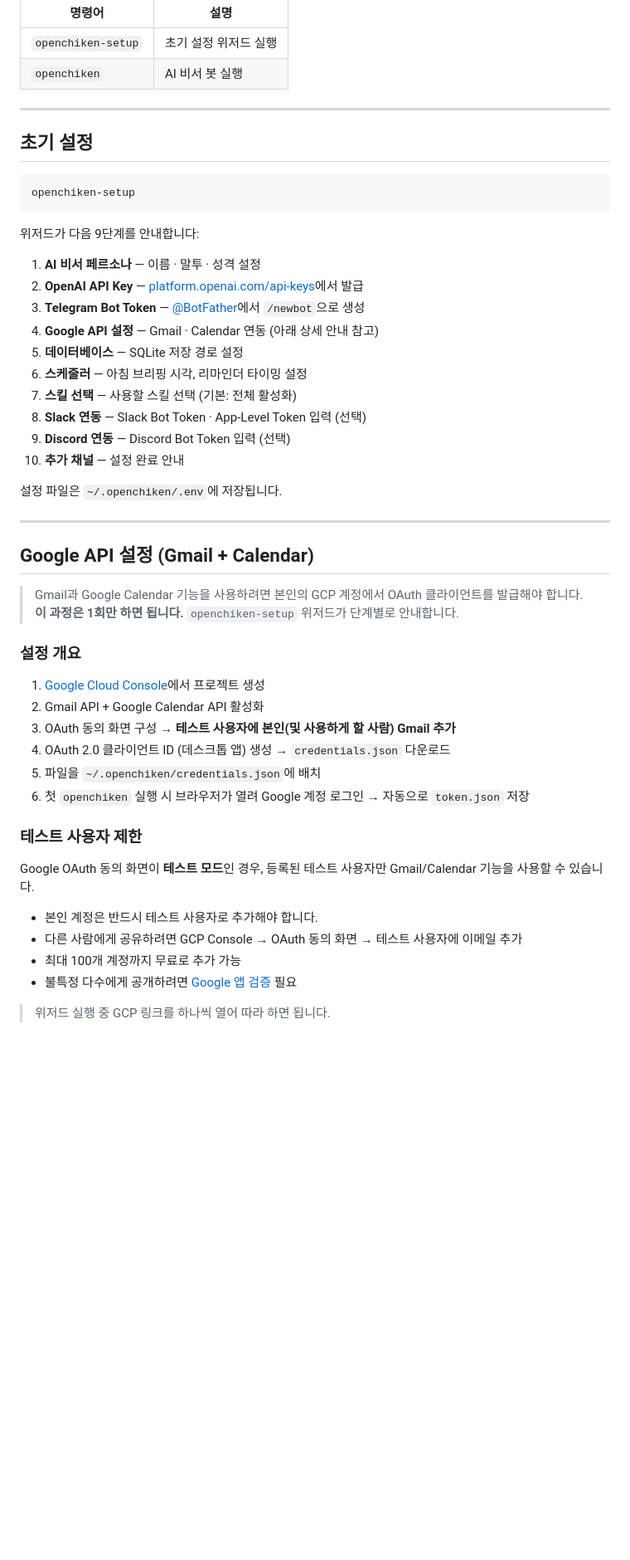
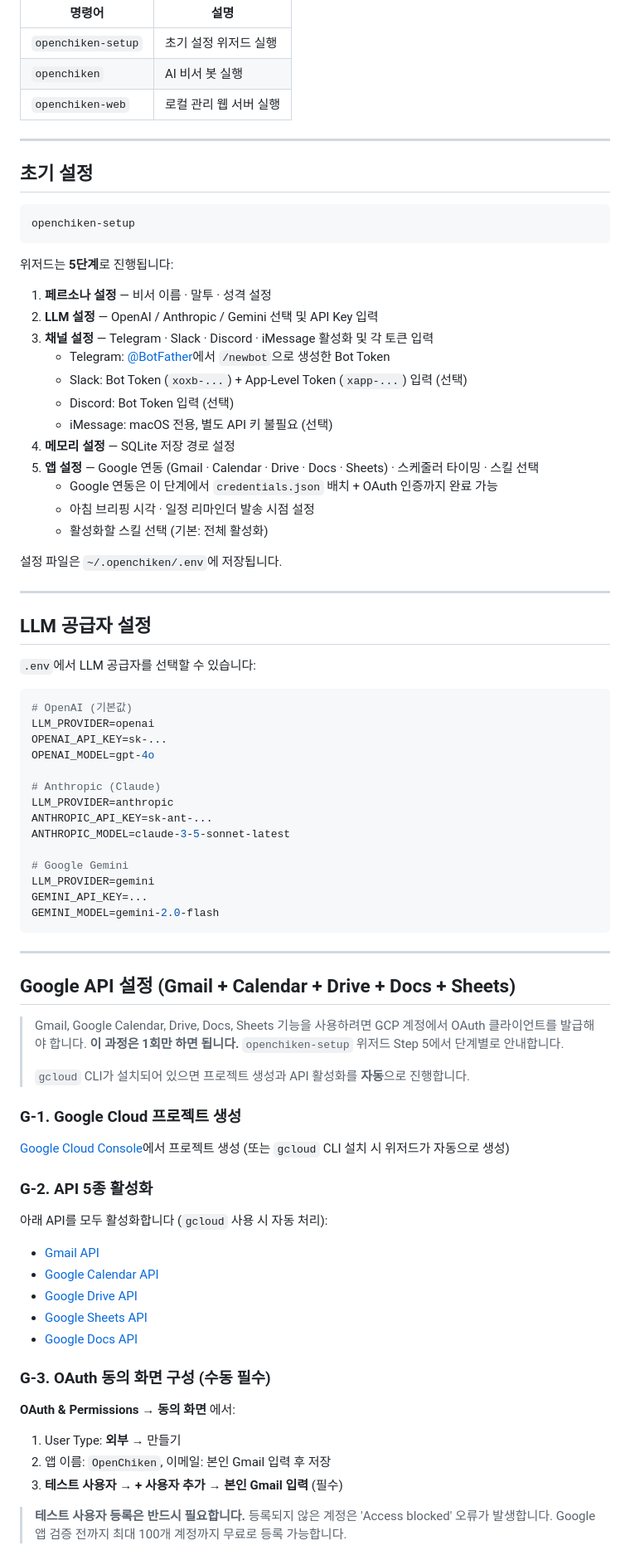
Before and after one commit to dohoon84/openchiken, a Markdown page: README.md, the part around one of its changes. Shown at 83% size. Drawn GitHub-style; blank space fills up the shorter version.

````diff
--- a/README.md
+++ b/README.md
@@ -72,6 +67,7 @@ openchiken --help
 |--------|------|
 | `openchiken-setup` | 초기 설정 위저드 실행 |
 | `openchiken` | AI 비서 봇 실행 |
+| `openchiken-web` | 로컬 관리 웹 서버 실행 |
 
 ---
 
@@ -81,44 +77,77 @@ openchiken --help
 openchiken-setup
 ```
 
-위저드가 다음 9단계를 안내합니다:
+위저드는 **5단계**로 진행됩니다:
 
-1. **AI 비서 페르소나** — 이름 · 말투 · 성격 설정
-2. **OpenAI API Key** — [platform.openai.com/api-keys](https://platform.openai.com/api-keys)에서 발급
-3. **Telegram Bot Token** — [@BotFather](https://t.me/BotFather)에서 `/newbot`으로 생성
-4. **Google API 설정** — Gmail · Calendar 연동 (아래 상세 안내 참고)
-5. **데이터베이스** — SQLite 저장 경로 설정
-6. **스케줄러** — 아침 브리핑 시각, 리마인더 타이밍 설정
-7. **스킬 선택** — 사용할 스킬 선택 (기본: 전체 활성화)
-8. **Slack 연동** — Slack Bot Token · App-Level Token 입력 (선택)
-9. **Discord 연동** — Discord Bot Token 입력 (선택)
-10. **추가 채널** — 설정 완료 안내
+1. **페르소나 설정** — 비서 이름 · 말투 · 성격 설정
+2. **LLM 설정** — OpenAI / Anthropic / Gemini 선택 및 API Key 입력
+3. **채널 설정** — Telegram · Slack · Discord · iMessage 활성화 및 각 토큰 입력
+   - Telegram: [@BotFather](https://t.me/BotFather)에서 `/newbot`으로 생성한 Bot Token
+   - Slack: Bot Token (`xoxb-...`) + App-Level Token (`xapp-...`) 입력 (선택)
+   - Discord: Bot Token 입력 (선택)
+   - iMessage: macOS 전용, 별도 API 키 불필요 (선택)
+4. **메모리 설정** — SQLite 저장 경로 설정
+5. **앱 설정** — Google 연동 (Gmail · Calendar · Drive · Docs · Sheets) · 스케줄러 타이밍 · 스킬 선택
+   - Google 연동은 이 단계에서 `credentials.json` 배치 + OAuth 인증까지 완료 가능
+   - 아침 브리핑 시각 · 일정 리마인더 발송 시점 설정
+   - 활성화할 스킬 선택 (기본: 전체 활성화)
 
 설정 파일은 `~/.openchiken/.env`에 저장됩니다.
 
 ---
 
-## Google API 설정 (Gmail + Calendar)
+## LLM 공급자 설정
 
-> Gmail과 Google Calendar 기능을 사용하려면 본인의 GCP 계정에서 OAuth 클라이언트를 발급해야 합니다.
-> **이 과정은 1회만 하면 됩니다.** `openchiken-setup` 위저드가 단계별로 안내합니다.
+`.env`에서 LLM 공급자를 선택할 수 있습니다:
 
-### 설정 개요
+```env
+# OpenAI (기본값)
+LLM_PROVIDER=openai
+OPENAI_API_KEY=sk-...
+OPENAI_MODEL=gpt-4o
 
-1. [Google Cloud Console](https://console.cloud.google.com/projectcreate)에서 프로젝트 생성
-2. Gmail API + Google Calendar API 활성화
-3. OAuth 동의 화면 구성 → **테스트 사용자에 본인(및 사용하게 할 사람) Gmail 추가**
-4. OAuth 2.0 클라이언트 ID (데스크톱 앱) 생성 → `credentials.json` 다운로드
-5. 파일을 `~/.openchiken/credentials.json`에 배치
-6. 첫 `openchiken` 실행 시 브라우저가 열려 Google 계정 로그인 → 자동으로 `token.json` 저장
+# Anthropic (Claude)
+LLM_PROVIDER=anthropic
+ANTHROPIC_API_KEY=sk-ant-...
+ANTHROPIC_MODEL=claude-3-5-sonnet-latest
 
-### 테스트 사용자 제한
+# Google Gemini
+LLM_PROVIDER=gemini
+GEMINI_API_KEY=...
+GEMINI_MODEL=gemini-2.0-flash
+```
 
-Google OAuth 동의 화면이 **테스트 모드**인 경우, 등록된 테스트 사용자만 Gmail/Calendar 기능을 사용할 수 있습니다.
+---
 
-- 본인 계정은 반드시 테스트 사용자로 추가해야 합니다.
-- 다른 사람에게 공유하려면 GCP Console → OAuth 동의 화면 → 테스트 사용자에 이메일 추가
-- 최대 100개 계정까지 무료로 추가 가능
-- 불특정 다수에게 공개하려면 [Google 앱 검증](https://support.google.com/cloud/answer/9110914) 필요
+## Google API 설정 (Gmail + Calendar + Drive + Docs + Sheets)
 
-> 위저드 실행 중 GCP 링크를 하나씩 열어 따라 하면 됩니다.
+> Gmail, Google Calendar, Drive, Docs, Sheets 기능을 사용하려면 GCP 계정에서 OAuth 클라이언트를 발급해야 합니다.
+> **이 과정은 1회만 하면 됩니다.** `openchiken-setup` 위저드 Step 5에서 단계별로 안내합니다.
+>
+> `gcloud` CLI가 설치되어 있으면 프로젝트 생성과 API 활성화를 **자동**으로 진행합니다.
+
+### G-1. Google Cloud 프로젝트 생성
+
+[Google Cloud Console](https://console.cloud.google.com/projectcreate)에서 프로젝트 생성
+(또는 `gcloud` CLI 설치 시 위저드가 자동으로 생성)
+
+### G-2. API 5종 활성화
+
+아래 API를 모두 활성화합니다 (`gcloud` 사용 시 자동 처리):
+
+- [Gmail API](https://console.cloud.google.com/apis/library/gmail.googleapis.com)
+- [Google Calendar API](https://console.cloud.google.com/apis/library/calendar-json.googleapis.com)
+- [Google Drive API](https://console.cloud.google.com/apis/library/drive.googleapis.com)
+- [Google Sheets API](https://console.cloud.google.com/apis/library/sheets.googleapis.com)
+- [Google Docs API](https://console.cloud.google.com/apis/library/docs.googleapis.com)
+
+### G-3. OAuth 동의 화면 구성 (수동 필수)
+
+**OAuth & Permissions → 동의 화면** 에서:
+1. User Type: **외부** → 만들기
+2. 앱 이름: `OpenChiken`, 이메일: 본인 Gmail 입력 후 저장
+3. **테스트 사용자 → + 사용자 추가 → 본인 Gmail 입력** (필수)
+
+> **테스트 사용자 등록은 반드시 필요합니다.** 등록되지 않은 계정은 'Access blocked' 오류가 발생합니다.
+> Google 앱 검증 전까지 최대 100개 계정까지 무료로 등록 가능합니다.
+
````
Also changed, not shown: other parts of README.md (+129 -131 lines).
